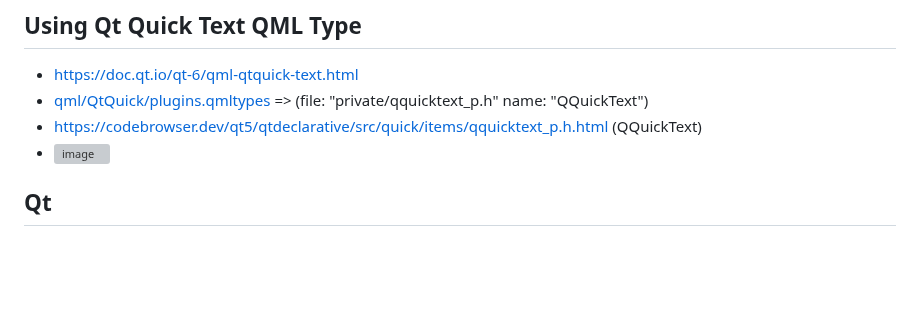
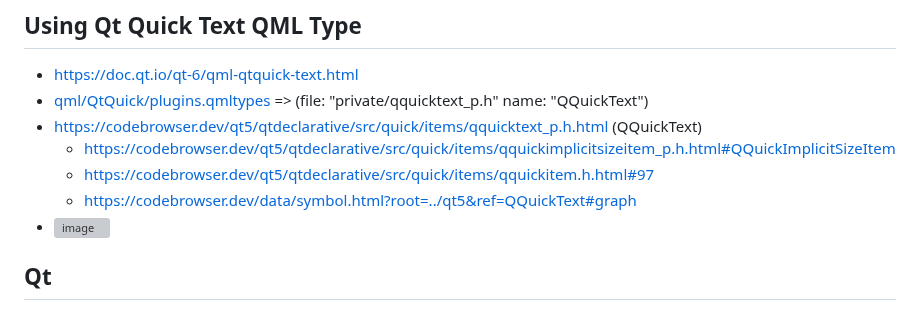
Before and after one commit to wahabshah/dev-env-debian, a Markdown page: .devcontainer/README.md, the part around the change. Drawn GitHub-style; blank space fills up the shorter version; grey boxes are pictures that could not be loaded.

```diff
--- a/.devcontainer/README.md
+++ b/.devcontainer/README.md
@@ -341,6 +341,9 @@ make install
 * https://doc.qt.io/qt-6/qml-qtquick-text.html
 * [qml/QtQuick/plugins.qmltypes](./usr_lib_x86_64-linux-gnu_qt6_qml/QtQuick/plugins.qmltypes) => (file: "private/qquicktext_p.h" name: "QQuickText")
 * https://codebrowser.dev/qt5/qtdeclarative/src/quick/items/qquicktext_p.h.html (QQuickText)
+  * https://codebrowser.dev/qt5/qtdeclarative/src/quick/items/qquickimplicitsizeitem_p.h.html#QQuickImplicitSizeItem
+  * https://codebrowser.dev/qt5/qtdeclarative/src/quick/items/qquickitem.h.html#97
+  * https://codebrowser.dev/data/symbol.html?root=../qt5&ref=QQuickText#graph
 * ![image](https://user-images.githubusercontent.com/8818025/217579299-00aa5442-c9ca-4a30-8108-263b73ef3b9c.png)
 
 ## Qt
```
